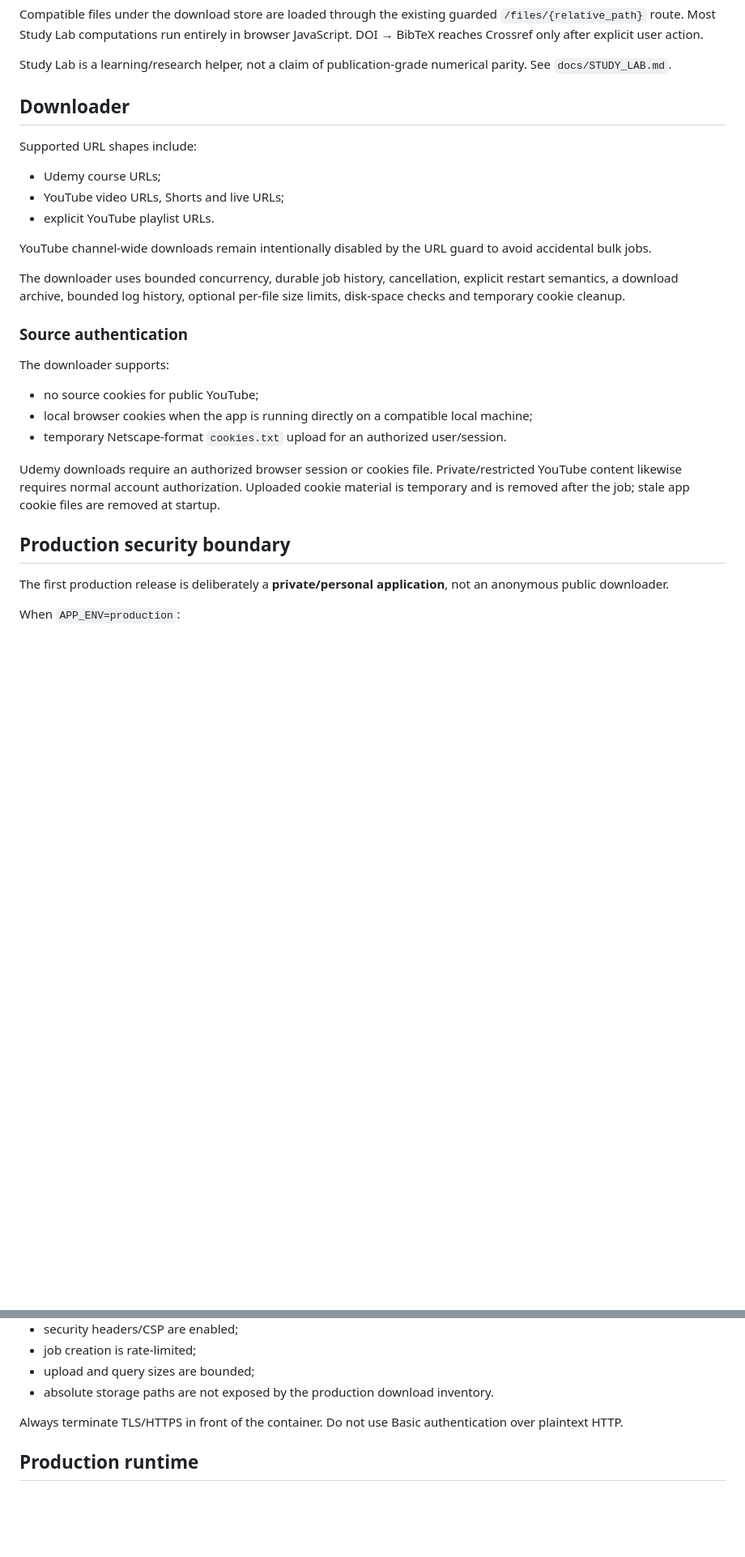
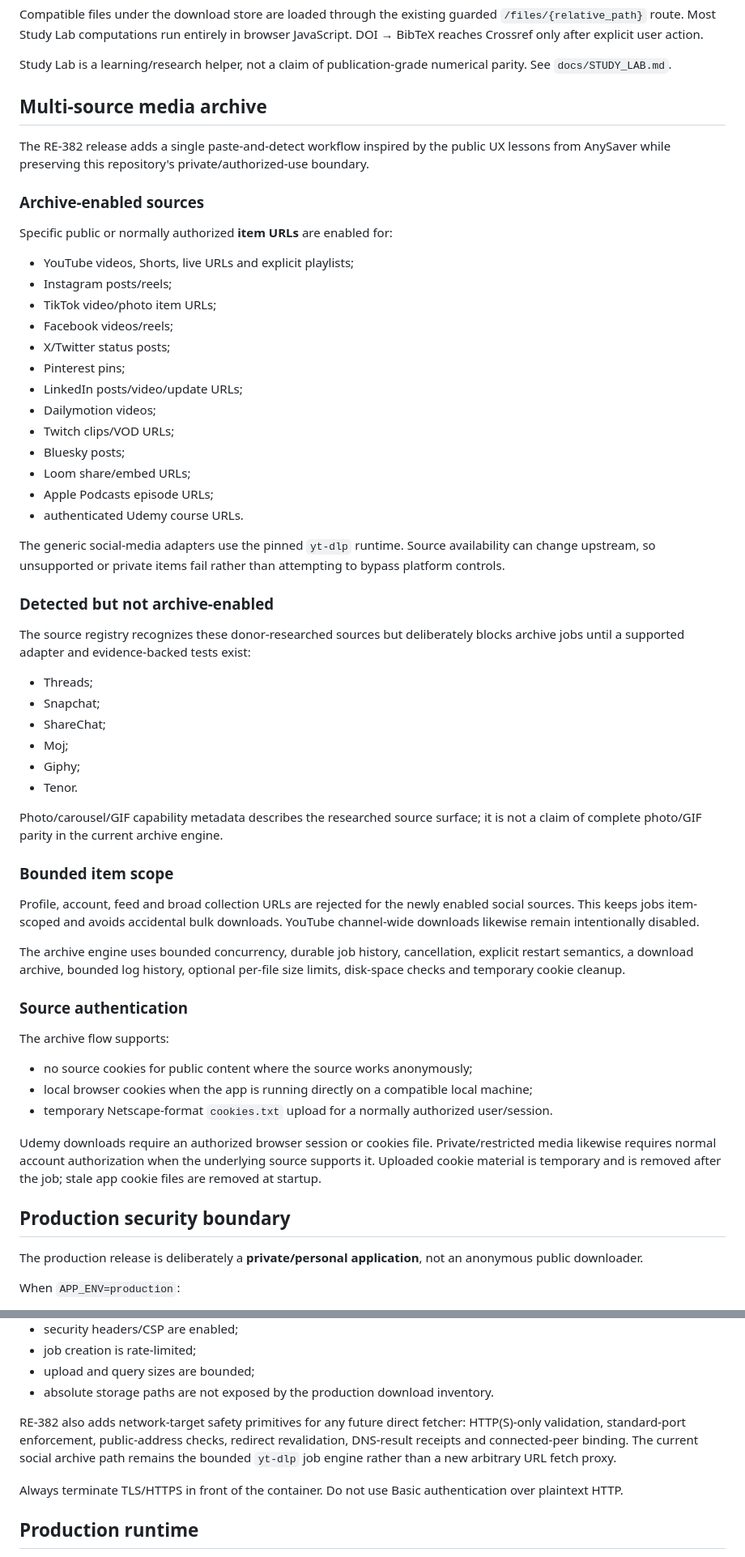
Before and after one commit to rrahul0904/udemy-project-downloader, a Markdown page: README.md, 2 parts joined by grey strips. Shown at 81% size. Drawn GitHub-style; blank space fills up the shorter version.

Commit message:
Document RE-382 multi-source media archive v1

```diff
--- a/README.md
+++ b/README.md
@@ -60,31 +60,62 @@ Compatible files under the download store are loaded through the existing guarde
 
 Study Lab is a learning/research helper, not a claim of publication-grade numerical parity. See `docs/STUDY_LAB.md`.
 
-## Downloader
+## Multi-source media archive
 
-Supported URL shapes include:
+The RE-382 release adds a single paste-and-detect workflow inspired by the public UX lessons from AnySaver while preserving this repository's private/authorized-use boundary.
 
-- Udemy course URLs;
-- YouTube video URLs, Shorts and live URLs;
-- explicit YouTube playlist URLs.
+### Archive-enabled sources
 
-YouTube channel-wide downloads remain intentionally disabled by the URL guard to avoid accidental bulk jobs.
+Specific public or normally authorized **item URLs** are enabled for:
 
-The downloader uses bounded concurrency, durable job history, cancellation, explicit restart semantics, a download archive, bounded log history, optional per-file size limits, disk-space checks and temporary cookie cleanup.
+- YouTube videos, Shorts, live URLs and explicit playlists;
+- Instagram posts/reels;
+- TikTok video/photo item URLs;
+- Facebook videos/reels;
+- X/Twitter status posts;
+- Pinterest pins;
+- LinkedIn posts/video/update URLs;
+- Dailymotion videos;
+- Twitch clips/VOD URLs;
+- Bluesky posts;
+- Loom share/embed URLs;
+- Apple Podcasts episode URLs;
+- authenticated Udemy course URLs.
+
+The generic social-media adapters use the pinned `yt-dlp` runtime. Source availability can change upstream, so unsupported or private items fail rather than attempting to bypass platform controls.
+
+### Detected but not archive-enabled
+
+The source registry recognizes these donor-researched sources but deliberately blocks archive jobs until a supported adapter and evidence-backed tests exist:
+
+- Threads;
+- Snapchat;
+- ShareChat;
+- Moj;
+- Giphy;
+- Tenor.
+
+Photo/carousel/GIF capability metadata describes the researched source surface; it is not a claim of complete photo/GIF parity in the current archive engine.
+
+### Bounded item scope
+
+Profile, account, feed and broad collection URLs are rejected for the newly enabled social sources. This keeps jobs item-scoped and avoids accidental bulk downloads. YouTube channel-wide downloads likewise remain intentionally disabled.
+
+The archive engine uses bounded concurrency, durable job history, cancellation, explicit restart semantics, a download archive, bounded log history, optional per-file size limits, disk-space checks and temporary cookie cleanup.
 
 ### Source authentication
 
-The downloader supports:
+The archive flow supports:
 
-- no source cookies for public YouTube;
+- no source cookies for public content where the source works anonymously;
 - local browser cookies when the app is running directly on a compatible local machine;
-- temporary Netscape-format `cookies.txt` upload for an authorized user/session.
+- temporary Netscape-format `cookies.txt` upload for a normally authorized user/session.
 
-Udemy downloads require an authorized browser session or cookies file. Private/restricted YouTube content likewise requires normal account authorization. Uploaded cookie material is temporary and is removed after the job; stale app cookie files are removed at startup.
+Udemy downloads require an authorized browser session or cookies file. Private/restricted media likewise requires normal account authorization when the underlying source supports it. Uploaded cookie material is temporary and is removed after the job; stale app cookie files are removed at startup.
 
 ## Production security boundary
 
-The first production release is deliberately a **private/personal application**, not an anonymous public downloader.
+The production release is deliberately a **private/personal application**, not an anonymous public downloader.
 
 When `APP_ENV=production`:
 
@@ -96,6 +127,8 @@ When `APP_ENV=production`:
 - job creation is rate-limited;
 - upload and query sizes are bounded;
 - absolute storage paths are not exposed by the production download inventory.
+
+RE-382 also adds network-target safety primitives for any future direct fetcher: HTTP(S)-only validation, standard-port enforcement, public-address checks, redirect revalidation, DNS-result receipts and connected-peer binding. The current social archive path remains the bounded `yt-dlp` job engine rather than a new arbitrary URL fetch proxy.
 
 Always terminate TLS/HTTPS in front of the container. Do not use Basic authentication over plaintext HTTP.
 
```
Also changed, not shown: other parts of README.md (+10 -4 lines).
